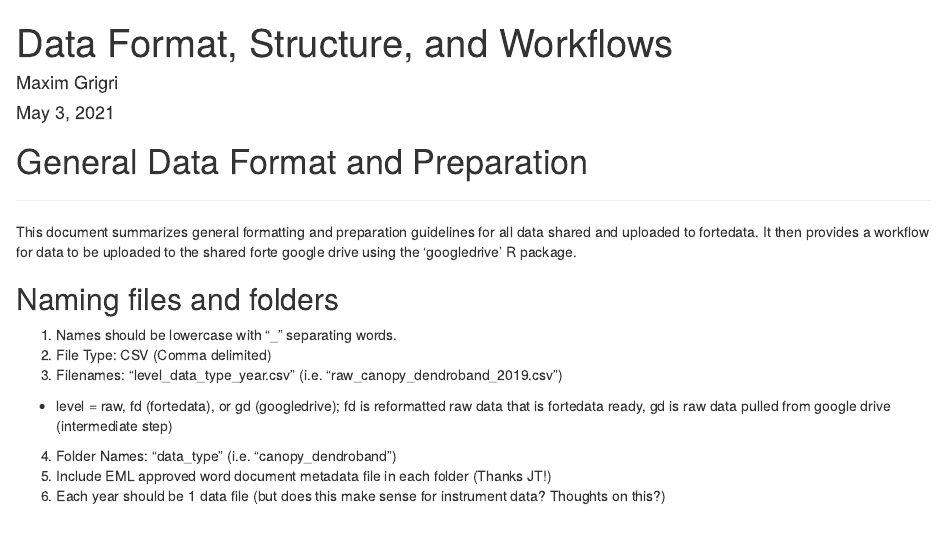
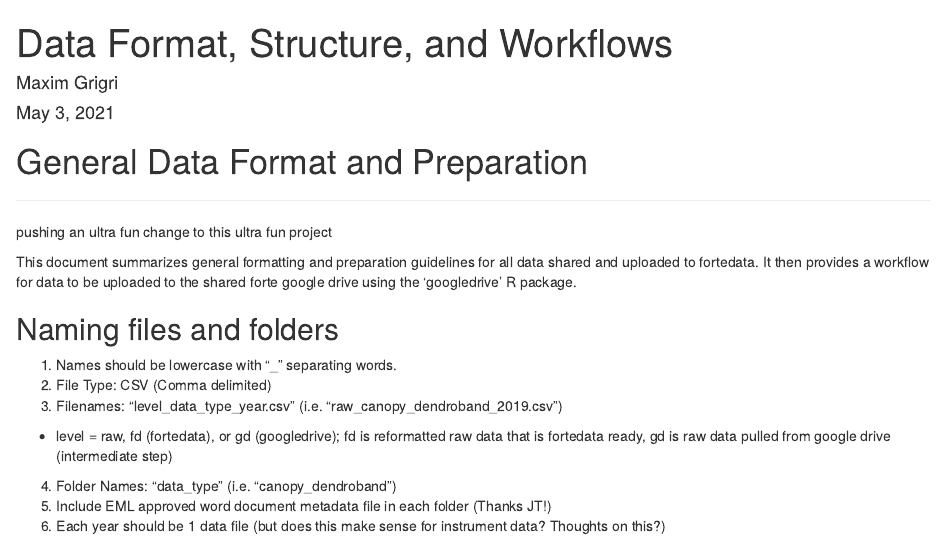
Before and after one commit to camerclay/goughlab_data_mgmt, an R Markdown document (data_structure&workflow.Rmd): the page in a window 1100 px wide, from its top. Rendered offline with R 4.5, knitr and Pandoc, with nearby package versions.

Commit message:
fun fun fun

```diff
--- a/data_structure&workflow.Rmd
+++ b/data_structure&workflow.Rmd
@@ -8,6 +8,8 @@ output: html_document
 # General Data Format and Preparation
 
 ***
+
+pushing an ultra fun change to this ultra fun project
 
 This document summarizes general formatting and preparation guidelines for all data
 shared and uploaded to fortedata. It then provides a workflow for data to be uploaded
```
